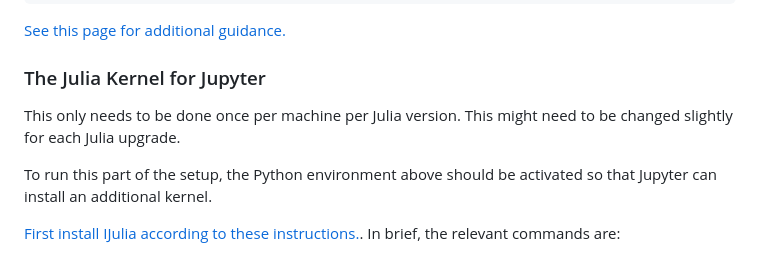
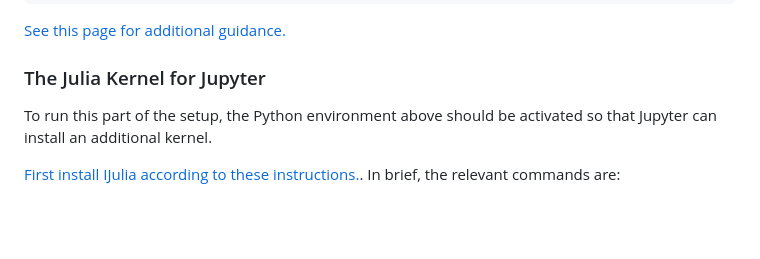
Before and after one commit to akey7/biochemistry-jl, a Markdown page: README.md, the part around the change. Rendered like a GitHub page; blank space fills up the shorter version.

```diff
--- a/README.md
+++ b/README.md
@@ -16,8 +16,6 @@ conda install jupyterlab
 [See this page for additional guidance.](https://quarto.org/docs/projects/virtual-environments.html)
 
 ### The Julia Kernel for Jupyter
-
-This only needs to be done once per machine per Julia version. This might need to be changed slightly for each Julia upgrade.
 
 To run this part of the setup, the Python environment above should be activated so that Jupyter can install an additional kernel.
 
```
